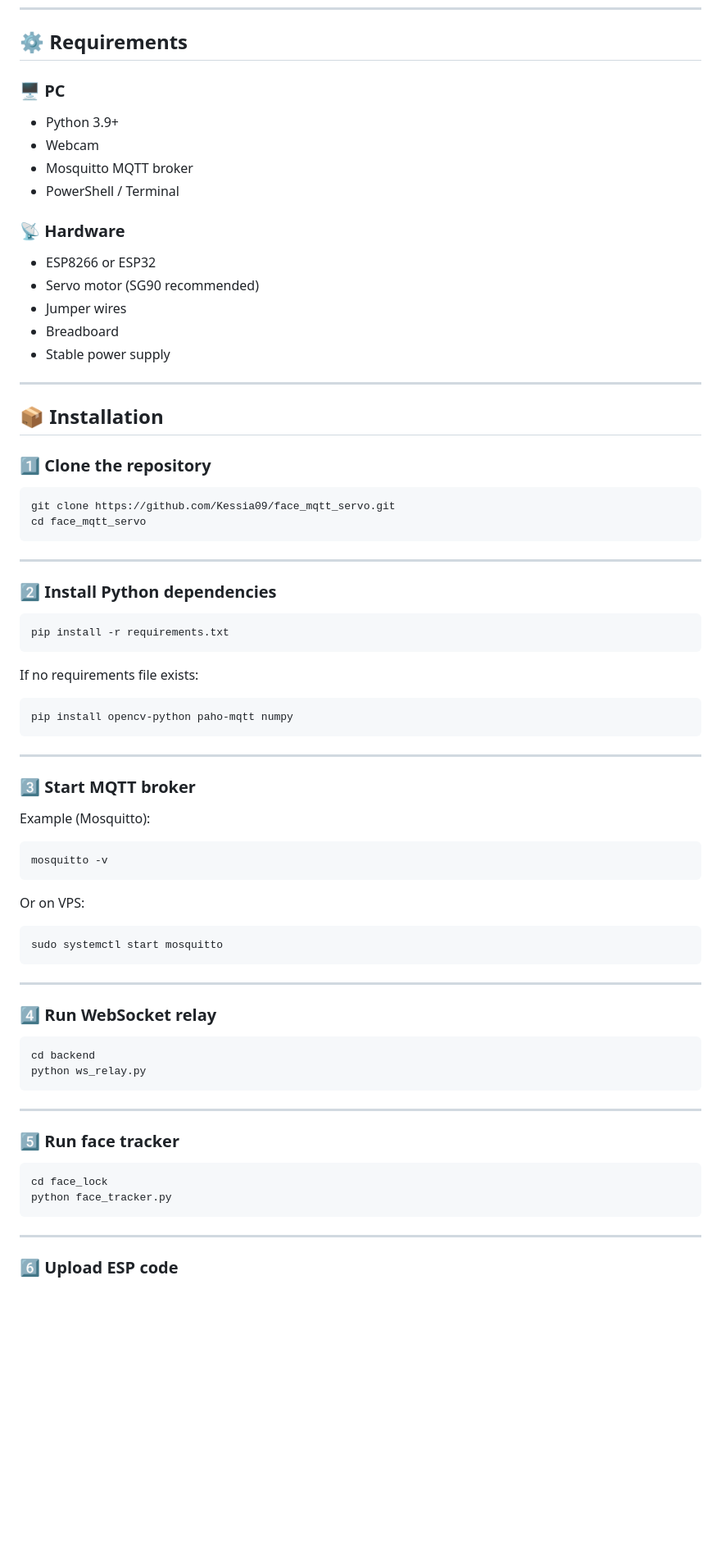
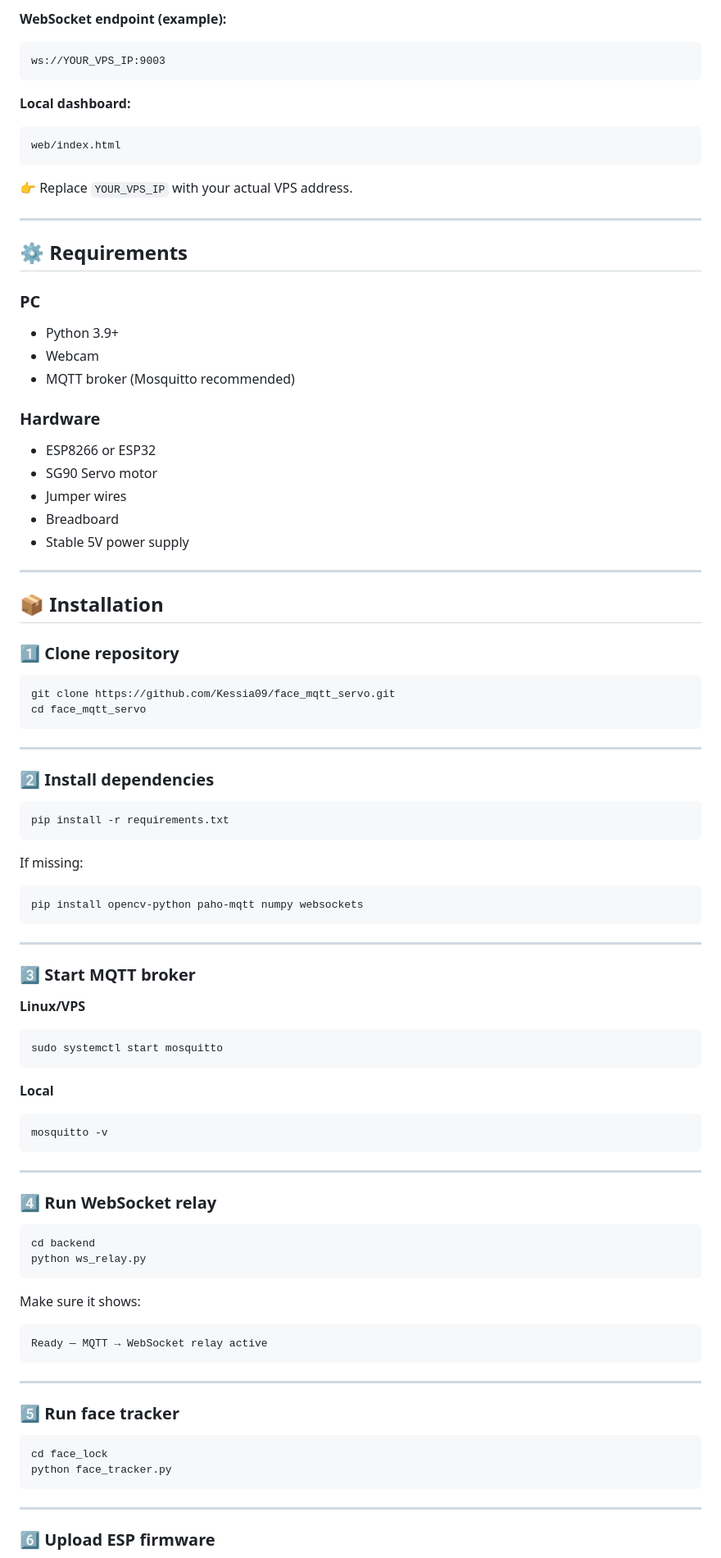
Before and after one commit to Kessia09/face_mqtt_servo, a Markdown page: README.md, the part around one of its changes. Shown at 82% size. Drawn GitHub-style; blank space fills up the shorter version.

````diff
--- a/README.md
+++ b/README.md
@@ -55,25 +91,40 @@ face_mqtt_servo/
+**WebSocket endpoint (example):**
+
+```
+ws://YOUR_VPS_IP:9003
+```
+
+**Local dashboard:**
+
+```
+web/index.html
+```
+
+👉 Replace `YOUR_VPS_IP` with your actual VPS address.
+
+---
+
 ## ⚙️ Requirements
 
-### 🖥️ PC
+### PC
 
 * Python 3.9+
 * Webcam
-* Mosquitto MQTT broker
-* PowerShell / Terminal
+* MQTT broker (Mosquitto recommended)
 
-### 📡 Hardware
+### Hardware
 
 * ESP8266 or ESP32
-* Servo motor (SG90 recommended)
+* SG90 Servo motor
 * Jumper wires
 * Breadboard
-* Stable power supply
+* Stable 5V power supply
 
 ---
 
 ## 📦 Installation
 
-### 1️⃣ Clone the repository
+### 1️⃣ Clone repository
 
 ```bash
 git clone https://github.com/Kessia09/face_mqtt_servo.git
@@ -82,32 +133,32 @@ cd face_mqtt_servo
 
 ---
 
-### 2️⃣ Install Python dependencies
+### 2️⃣ Install dependencies
 
 ```bash
 pip install -r requirements.txt
 ```
 
-If no requirements file exists:
+If missing:
 
 ```bash
-pip install opencv-python paho-mqtt numpy
+pip install opencv-python paho-mqtt numpy websockets
 ```
 
 ---
 
 ### 3️⃣ Start MQTT broker
 
-Example (Mosquitto):
+**Linux/VPS**
+
+```bash
+sudo systemctl start mosquitto
+```
+
+**Local**
 
 ```bash
 mosquitto -v
-```
-
-Or on VPS:
-
-```bash
-sudo systemctl start mosquitto
 ```
 
 ---
@@ -117,6 +168,12 @@ sudo systemctl start mosquitto
 ```bash
 cd backend
 python ws_relay.py
+```
+
+Make sure it shows:
+
+```
+Ready — MQTT → WebSocket relay active
 ```
 
 ---
@@ -130,5 +187,5 @@ python face_tracker.py
 
 ---
 
-### 6️⃣ Upload ESP code
+### 6️⃣ Upload ESP firmware
 
````
Also changed, not shown: other parts of README.md (+78 -66 lines).
